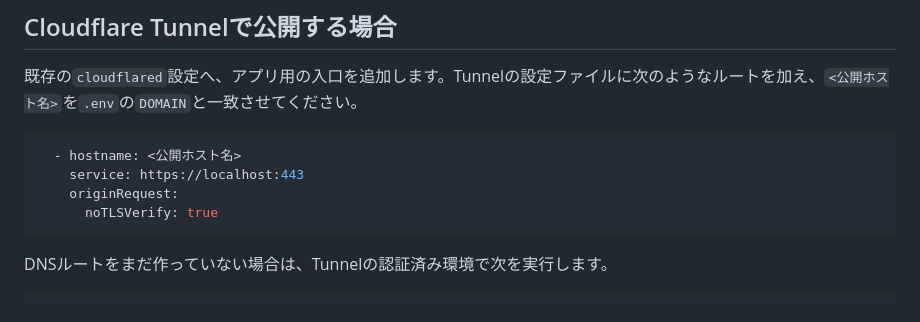
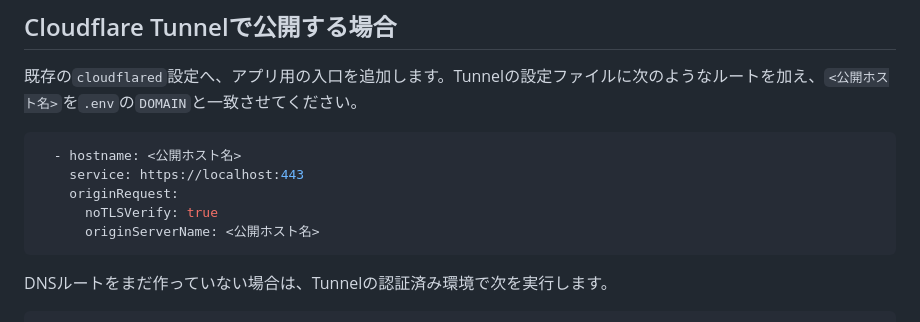
Before and after one commit to yu1sh/yt-downloader, a Markdown page: README.md, the part around the change. Rendered like a GitHub page.

Commit message:
Document tunnel origin SNI

````diff
--- a/README.md
+++ b/README.md
@@ -48,6 +48,7 @@ Debian 12以降、2 vCPU、メモリ4GB、空き容量30GB以上を初期想定
     service: https://localhost:443
     originRequest:
       noTLSVerify: true
+      originServerName: <公開ホスト名>
 ```
 
 DNSルートをまだ作っていない場合は、Tunnelの認証済み環境で次を実行します。
````
